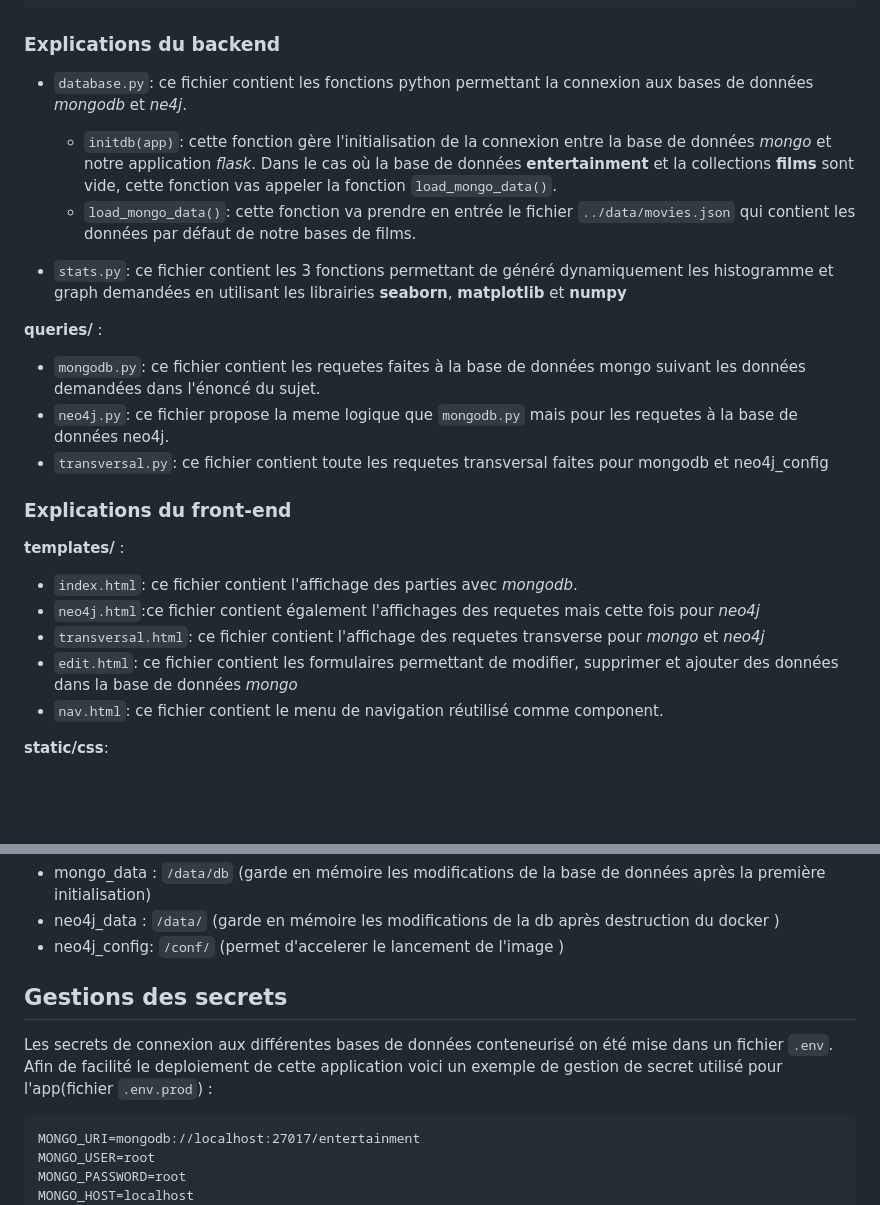
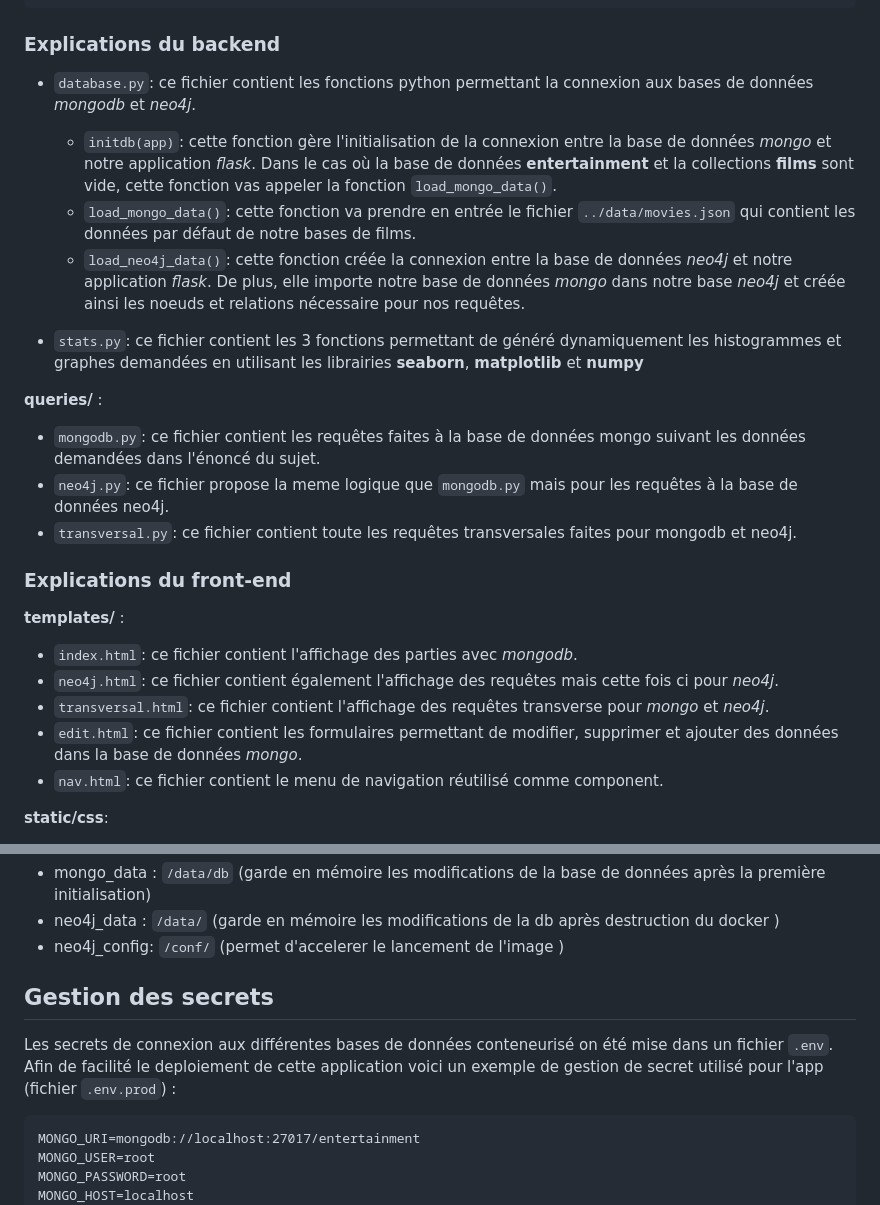
Before and after one commit to Eternity534/NoSQL, a Markdown page: README.md, 2 parts joined by grey strips. Rendered like a GitHub page; blank space fills up the shorter version.

Commit message:
fix (readme) correction orthographe readme

````diff
--- a/README.md
+++ b/README.md
@@ -35,27 +35,28 @@ Notre projet s'articule de la manière suivante :
 
 ### Explications du backend
 
-- `database.py`: ce fichier contient les fonctions python permettant la connexion aux bases de données _mongodb_ et _ne4j_.
+- `database.py`: ce fichier contient les fonctions python permettant la connexion aux bases de données _mongodb_ et _neo4j_.
   - `initdb(app)`: cette fonction gère l'initialisation de la connexion entre la base de données _mongo_ et notre application _flask_.
     Dans le cas où la base de données **entertainment** et la collections **films** sont vide, cette fonction vas appeler la fonction `load_mongo_data()`.
   - `load_mongo_data()`: cette fonction va prendre en entrée le fichier `../data/movies.json` qui contient les données par défaut de notre bases de films.
+  - `load_neo4j_data()`: cette fonction créée la connexion entre la base de données _neo4j_ et notre application _flask_. De plus, elle importe notre base de données _mongo_ dans notre base _neo4j_ et créée ainsi les noeuds et relations nécessaire pour nos requêtes.
 
-- `stats.py`: ce fichier contient les 3 fonctions permettant de généré dynamiquement les histogramme et graph demandées en utilisant les librairies **seaborn**, **matplotlib** et **numpy**
+- `stats.py`: ce fichier contient les 3 fonctions permettant de généré dynamiquement les histogrammes et graphes demandées en utilisant les librairies **seaborn**, **matplotlib** et **numpy**
 
 **queries/** :
 
-- `mongodb.py`: ce fichier contient les requetes faites à la base de données mongo suivant les données demandées dans l'énoncé du sujet.
-- `neo4j.py`: ce fichier propose la meme logique que `mongodb.py` mais pour les requetes à la base de données neo4j.
-- `transversal.py`: ce fichier contient toute les requetes transversal faites pour mongodb et neo4j_config
+- `mongodb.py`: ce fichier contient les requêtes faites à la base de données mongo suivant les données demandées dans l'énoncé du sujet.
+- `neo4j.py`: ce fichier propose la meme logique que `mongodb.py` mais pour les requêtes à la base de données neo4j.
+- `transversal.py`: ce fichier contient toute les requêtes transversales faites pour mongodb et neo4j.
 
 ### Explications du front-end
 
 **templates/** :
 
 - `index.html`: ce fichier contient l'affichage des parties avec _mongodb_.
-- `neo4j.html`:ce fichier contient également l'affichages des requetes mais cette fois pour _neo4j_
-- `transversal.html`: ce fichier contient l'affichage des requetes transverse pour _mongo_ et _neo4j_
-- `edit.html`: ce fichier contient les formulaires permettant de modifier, supprimer et ajouter des données dans la base de données _mongo_
+- `neo4j.html`: ce fichier contient également l'affichage des requêtes mais cette fois ci pour _neo4j_.
+- `transversal.html`: ce fichier contient l'affichage des requêtes transverse pour _mongo_ et _neo4j_.
+- `edit.html`: ce fichier contient les formulaires permettant de modifier, supprimer et ajouter des données dans la base de données _mongo_.
 - `nav.html`: ce fichier contient le menu de navigation réutilisé comme component.
 
 **static/css**:
@@ -88,10 +89,10 @@ Notre projet s'articule de la manière suivante :
 - neo4j_data : `/data/` (garde en mémoire les modifications de la db après destruction du docker )
 - neo4j_config: `/conf/` (permet d'accelerer le lancement de l'image )
 
-## Gestions des secrets
+## Gestion des secrets
 
 Les secrets de connexion aux différentes bases de données conteneurisé on été mise dans un fichier `.env`.
-Afin de facilité le deploiement de cette application voici un exemple de gestion de secret utilisé pour l'app(fichier `.env.prod`) :
+Afin de facilité le deploiement de cette application voici un exemple de gestion de secret utilisé pour l'app (fichier `.env.prod`) :
 
 ```.md
 MONGO_URI=mongodb://localhost:27017/entertainment
````
